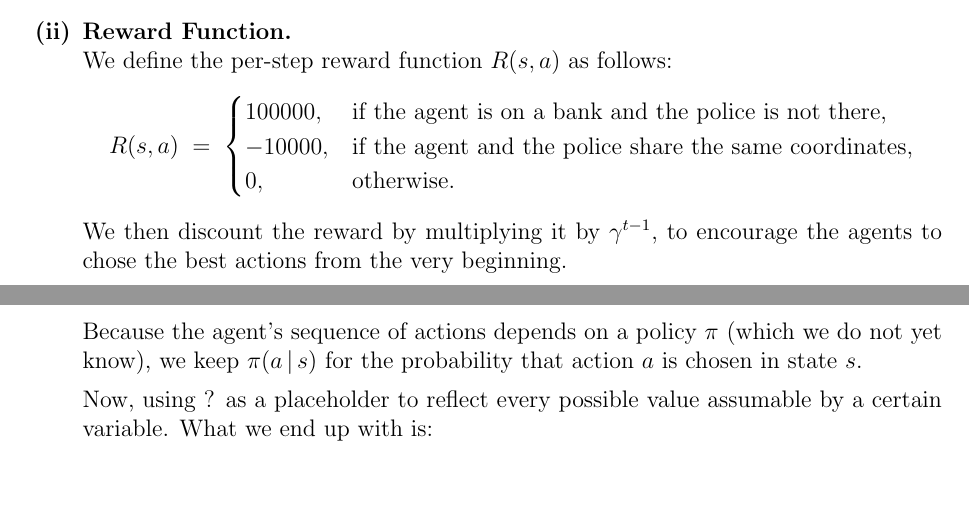
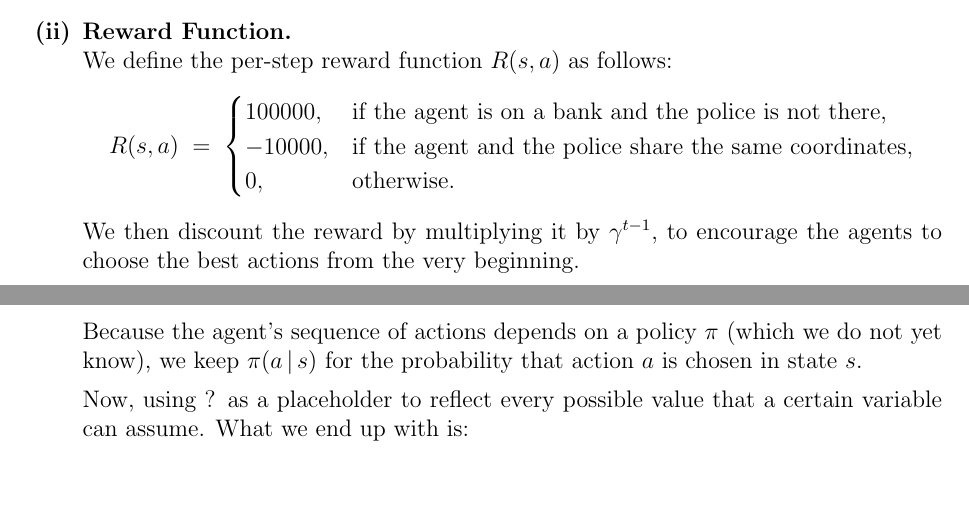
Before and after one commit to davide-marchi/Online-and-Reinforcement-Learning, a LaTeX problem sheet (Home Assignment 1/OReL HA1 Davide Marchi.tex, which reads Home Assignment 1/5.tex): two parts of pages 9 and 11 of 11, joined at a grey line, cut so that both start at the same text. Compiled offline with pdfLaTeX.

Commit message:
Fixed grammar

```diff
--- a/Home Assignment 1/5.tex
+++ b/Home Assignment 1/5.tex
@@ -40,7 +40,7 @@
         0, & \text{otherwise.}
       \end{cases}
     \]
-    We then discount the reward by multiplying it by \(\gamma^{t-1}\), to encourage the agents to chose the best actions from the very beginning.
+    We then discount the reward by multiplying it by \(\gamma^{t-1}\), to encourage the agents to choose the best actions from the very beginning.
 
   \item[\textbf{(iii)}]
     \textbf{Transition Probabilities (with reflecting walls).} \\
@@ -112,7 +112,7 @@
     Because the agent’s sequence of actions depends on a policy \(\pi\) (which we do not yet know),
     we keep \(\pi(a\,\lvert\,s)\) for the probability that action~\(a\) is chosen in state~\(s\).
 
-    Now, using ? as a placeholder to reflect every possible value assumable by a certain variable.
+    Now, using ? as a placeholder to reflect every possible value that a certain variable can assume.
     What we end up with is:
 
     \begin{align*}
```
Also changed, not shown: Home Assignment 1/OReL HA1 Davide Marchi.pdf, 3 other files.
